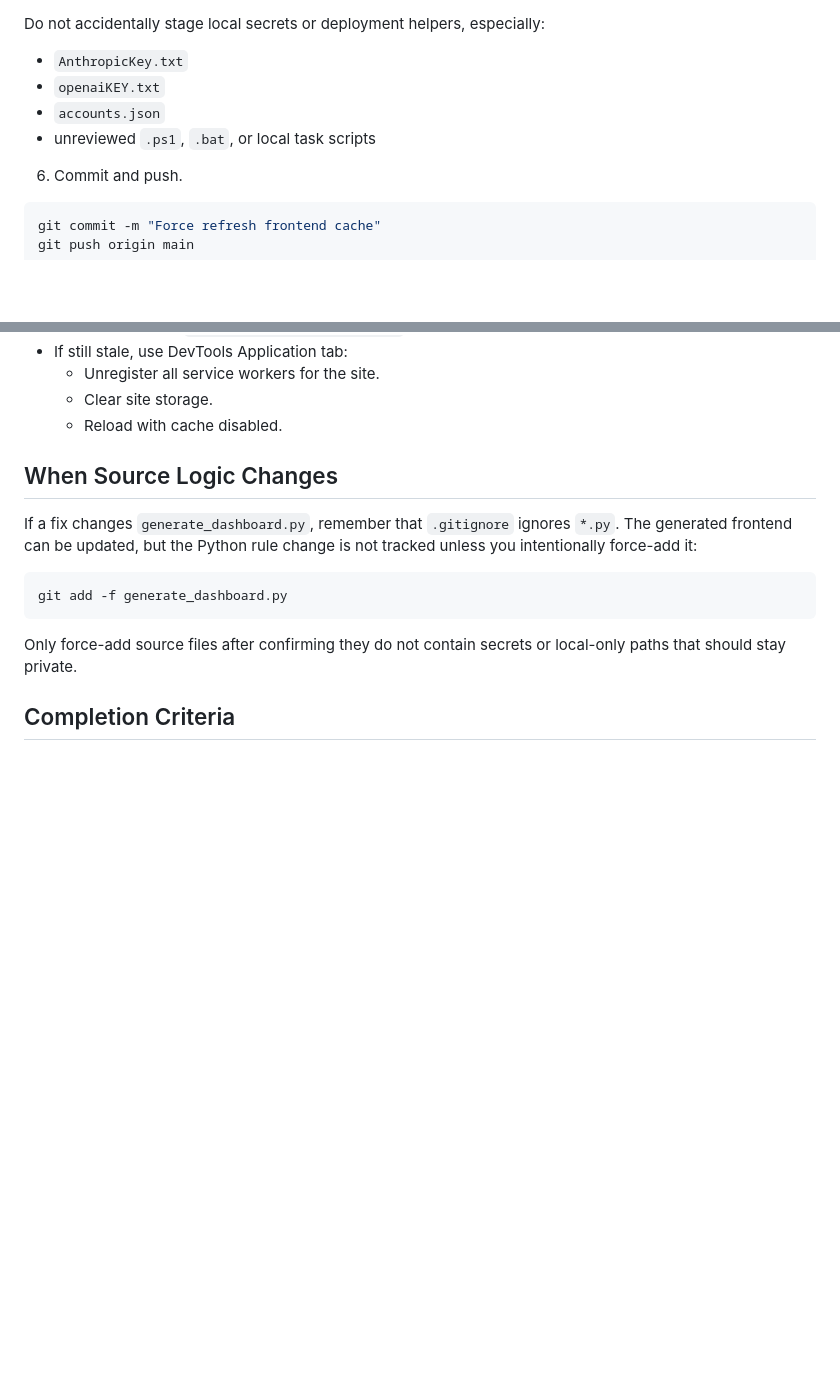
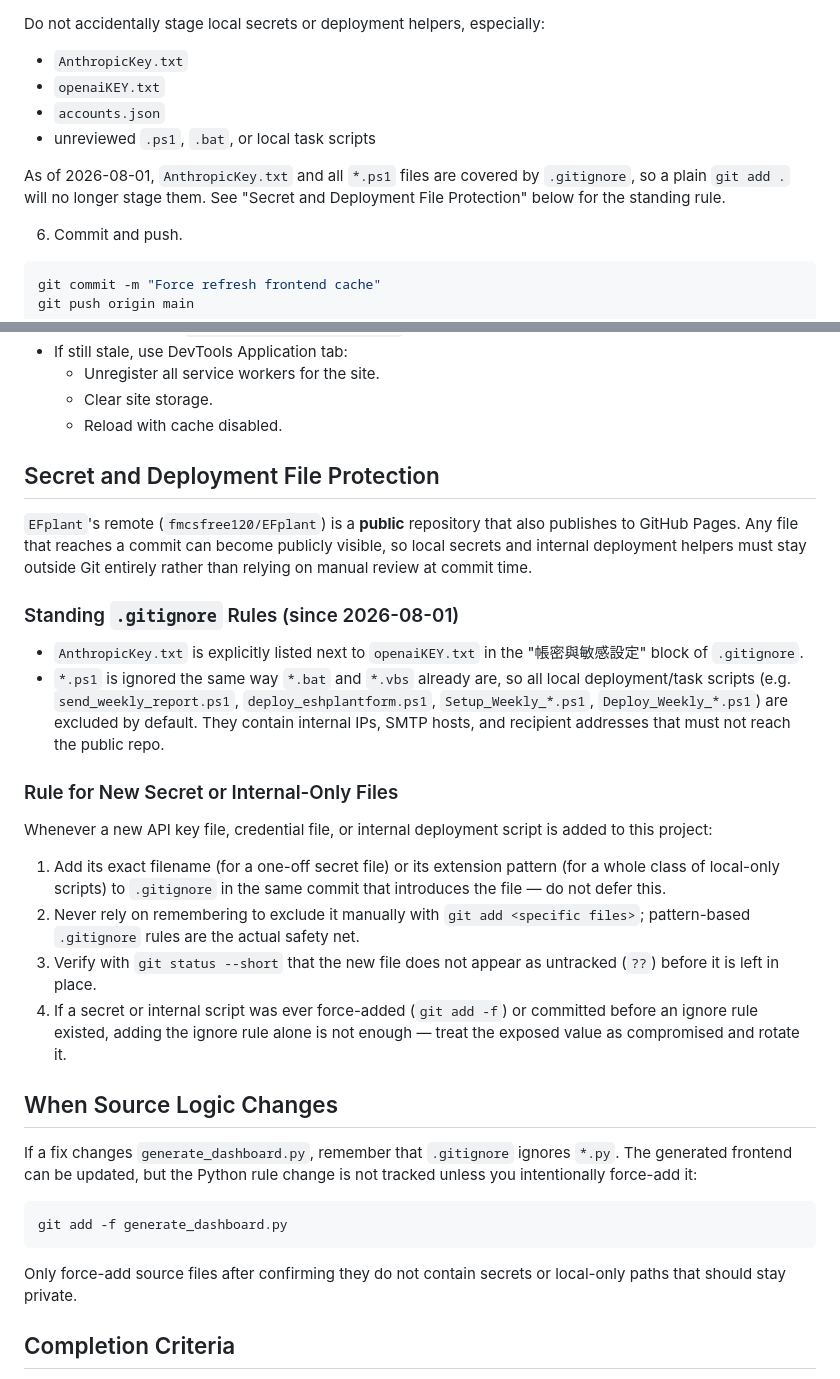
Before and after one commit to fmcsfree120/EFplant, a Markdown page: FRONTEND_UPDATE_SOP.md, 2 parts joined by grey strips. Drawn GitHub-style; blank space fills up the shorter version.

Commit message:
Document secret/deployment file protection in frontend SOP
Record the 2026-08-01 .gitignore rules (AnthropicKey.txt, *.ps1) as a
standing procedure so future secret or internal script additions are
ignored by pattern instead of relying on manual review at commit time.

Co-Authored-By: Claude Sonnet 5 <noreply@anthropic.com>

````diff
--- a/FRONTEND_UPDATE_SOP.md
+++ b/FRONTEND_UPDATE_SOP.md
@@ -93,6 +93,10 @@ Do not accidentally stage local secrets or deployment helpers, especially:
 - `accounts.json`
 - unreviewed `.ps1`, `.bat`, or local task scripts
 
+As of 2026-08-01, `AnthropicKey.txt` and all `*.ps1` files are covered by
+`.gitignore`, so a plain `git add .` will no longer stage them. See
+"Secret and Deployment File Protection" below for the standing rule.
+
 6. Commit and push.
 
 ```powershell
@@ -121,6 +125,39 @@ Required checks:
   - Unregister all service workers for the site.
   - Clear site storage.
   - Reload with cache disabled.
+
+## Secret and Deployment File Protection
+
+`EFplant`'s remote (`fmcsfree120/EFplant`) is a **public** repository that
+also publishes to GitHub Pages. Any file that reaches a commit can become
+publicly visible, so local secrets and internal deployment helpers must stay
+outside Git entirely rather than relying on manual review at commit time.
+
+### Standing `.gitignore` Rules (since 2026-08-01)
+
+- `AnthropicKey.txt` is explicitly listed next to `openaiKEY.txt` in the
+  "帳密與敏感設定" block of `.gitignore`.
+- `*.ps1` is ignored the same way `*.bat` and `*.vbs` already are, so all
+  local deployment/task scripts (e.g. `send_weekly_report.ps1`,
+  `deploy_eshplantform.ps1`, `Setup_Weekly_*.ps1`, `Deploy_Weekly_*.ps1`) are
+  excluded by default. They contain internal IPs, SMTP hosts, and recipient
+  addresses that must not reach the public repo.
+
+### Rule for New Secret or Internal-Only Files
+
+Whenever a new API key file, credential file, or internal deployment script
+is added to this project:
+
+1. Add its exact filename (for a one-off secret file) or its extension
+   pattern (for a whole class of local-only scripts) to `.gitignore` in the
+   same commit that introduces the file — do not defer this.
+2. Never rely on remembering to exclude it manually with `git add <specific files>`;
+   pattern-based `.gitignore` rules are the actual safety net.
+3. Verify with `git status --short` that the new file does not appear as
+   untracked (`??`) before it is left in place.
+4. If a secret or internal script was ever force-added (`git add -f`) or
+   committed before an ignore rule existed, adding the ignore rule alone is
+   not enough — treat the exposed value as compromised and rotate it.
 
 ## When Source Logic Changes
 
````
